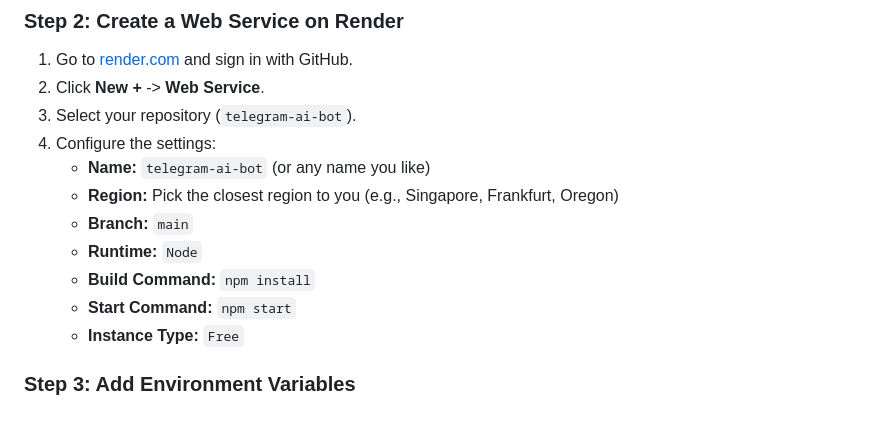
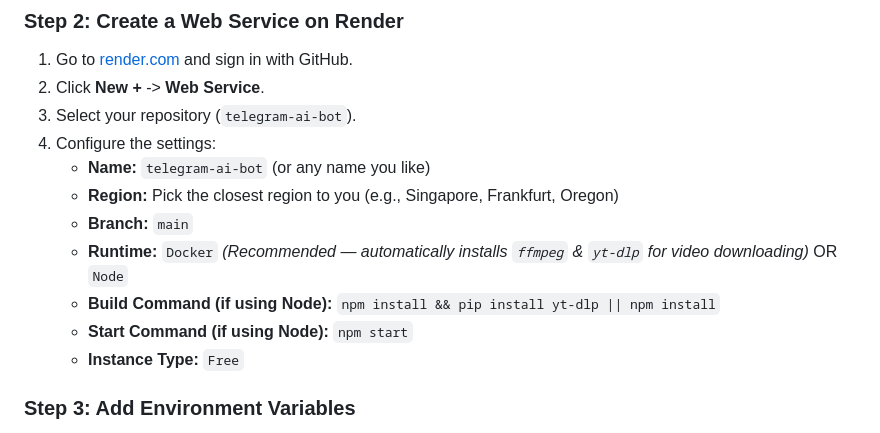
Before and after one commit to Hanzo023/telegram-ai-bot, a Markdown page: DEPLOYMENT.md, the part around the change. Drawn GitHub-style.

Commit message:
docs: recommend Docker runtime for Render to support yt-dlp and ffmpeg

```diff
--- a/DEPLOYMENT.md
+++ b/DEPLOYMENT.md
@@ -24,9 +24,9 @@ git push origin main
    - **Name:** `telegram-ai-bot` (or any name you like)
    - **Region:** Pick the closest region to you (e.g., Singapore, Frankfurt, Oregon)
    - **Branch:** `main`
-   - **Runtime:** `Node`
-   - **Build Command:** `npm install`
-   - **Start Command:** `npm start`
+   - **Runtime:** `Docker` *(Recommended — automatically installs `ffmpeg` & `yt-dlp` for video downloading)* OR `Node`
+   - **Build Command (if using Node):** `npm install && pip install yt-dlp || npm install`
+   - **Start Command (if using Node):** `npm start`
    - **Instance Type:** `Free`
 
 ### Step 3: Add Environment Variables
```
